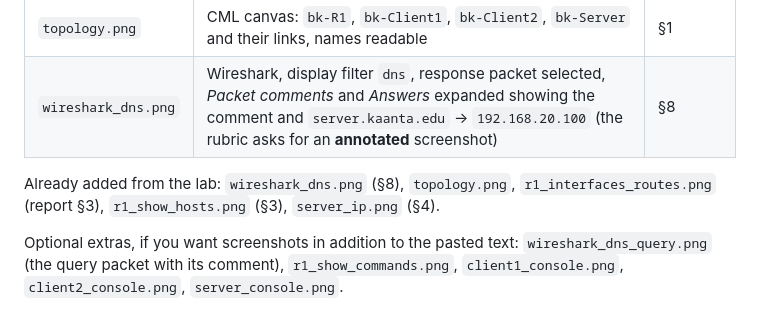
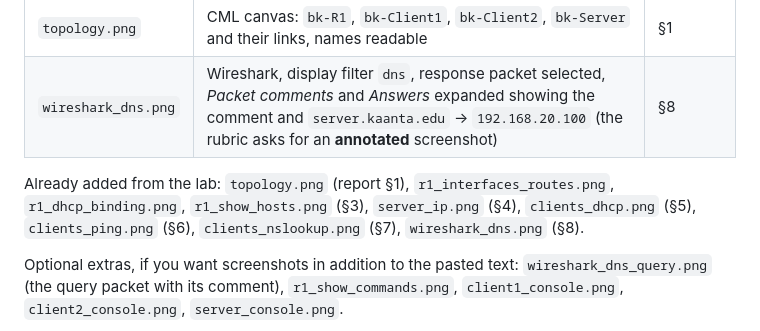
Before and after one commit to BodeKaanta/CS-457-Term-Project, a Markdown page: docs/sprint_4/README.md, the part around the change. Rendered like a GitHub page.

Commit message:
Sprint 4: add DHCP, ping, and nslookup results to the report
Co-Authored-By: Claude Opus 5.5 <noreply@anthropic.com>

```diff
--- a/docs/sprint_4/README.md
+++ b/docs/sprint_4/README.md
@@ -7,7 +7,7 @@ Save the screenshots for [`sprint_4_network_report.md`](../../sprint_4_network_r
 | `topology.png` | CML canvas: `bk-R1`, `bk-Client1`, `bk-Client2`, `bk-Server` and their links, names readable | §1 |
 | `wireshark_dns.png` | Wireshark, display filter `dns`, response packet selected, *Packet comments* and *Answers* expanded showing the comment and `server.kaanta.edu` → `192.168.20.100` (the rubric asks for an **annotated** screenshot) | §8 |
 
-Already added from the lab: `wireshark_dns.png` (§8), `topology.png`, `r1_interfaces_routes.png` (report §3), `r1_show_hosts.png` (§3), `server_ip.png` (§4).
+Already added from the lab: `topology.png` (report §1), `r1_interfaces_routes.png`, `r1_dhcp_binding.png`, `r1_show_hosts.png` (§3), `server_ip.png` (§4), `clients_dhcp.png` (§5), `clients_ping.png` (§6), `clients_nslookup.png` (§7), `wireshark_dns.png` (§8).
 
 Optional extras, if you want screenshots in addition to the pasted text: `wireshark_dns_query.png` (the query packet with its comment), `r1_show_commands.png`, `client1_console.png`, `client2_console.png`, `server_console.png`.
 
```
Also changed, not shown: sprint_4_network_report.md (+18 -45 lines), docs/sprint_4/clients_dhcp.png (added), docs/sprint_4/clients_nslookup.png (added), docs/sprint_4/clients_ping.png (added), docs/sprint_4/r1_dhcp_binding.png (added).
